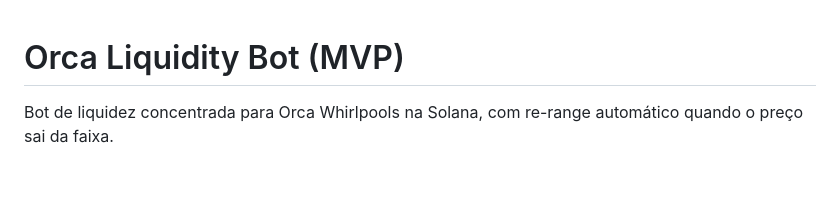
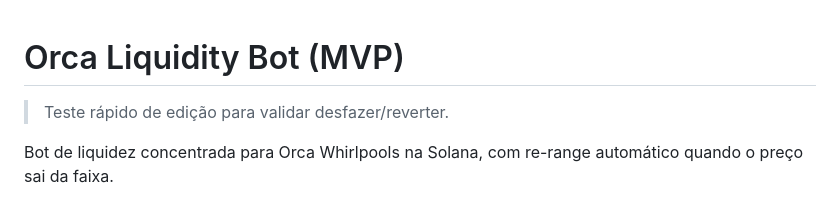
Before and after one commit to thiagosilvadiv/pool-automatizada, a Markdown page: README.md, the part around the change. GitHub-like rendering; blank space fills up the shorter version.

Commit message:
Add quick README note for undo and revert validation

```diff
--- a/README.md
+++ b/README.md
@@ -1,4 +1,6 @@
 # Orca Liquidity Bot (MVP)
+
+> Teste rápido de edição para validar desfazer/reverter.
 
 Bot de liquidez concentrada para Orca Whirlpools na Solana, com re-range automático quando o preço sai da faixa.
 
```
